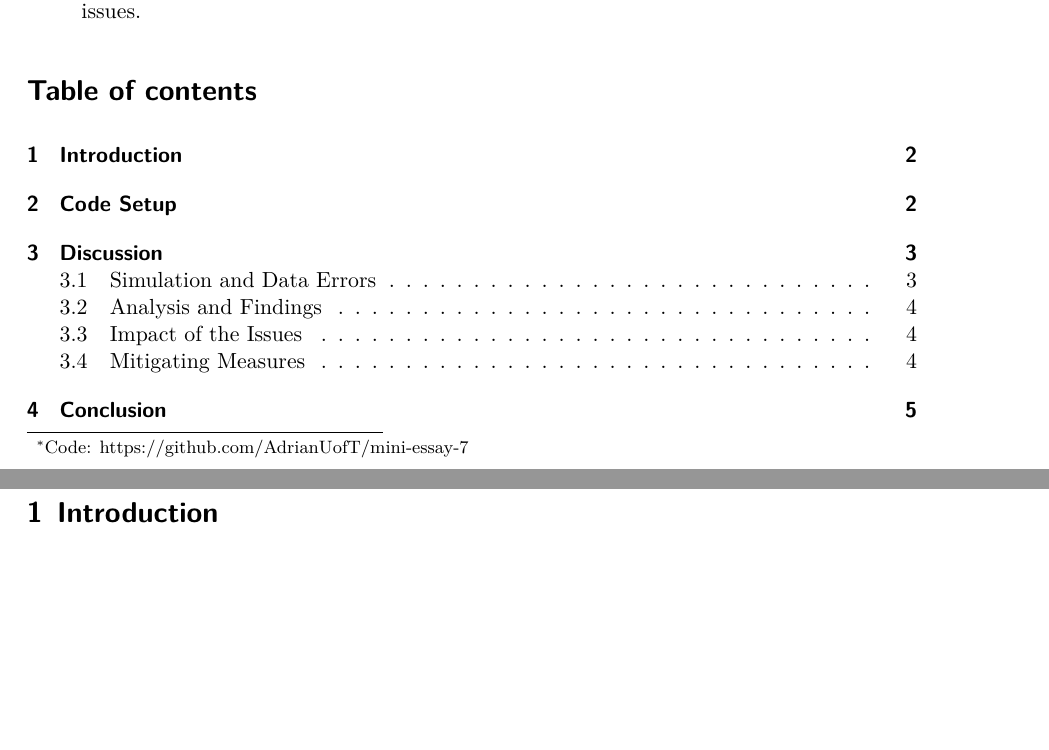
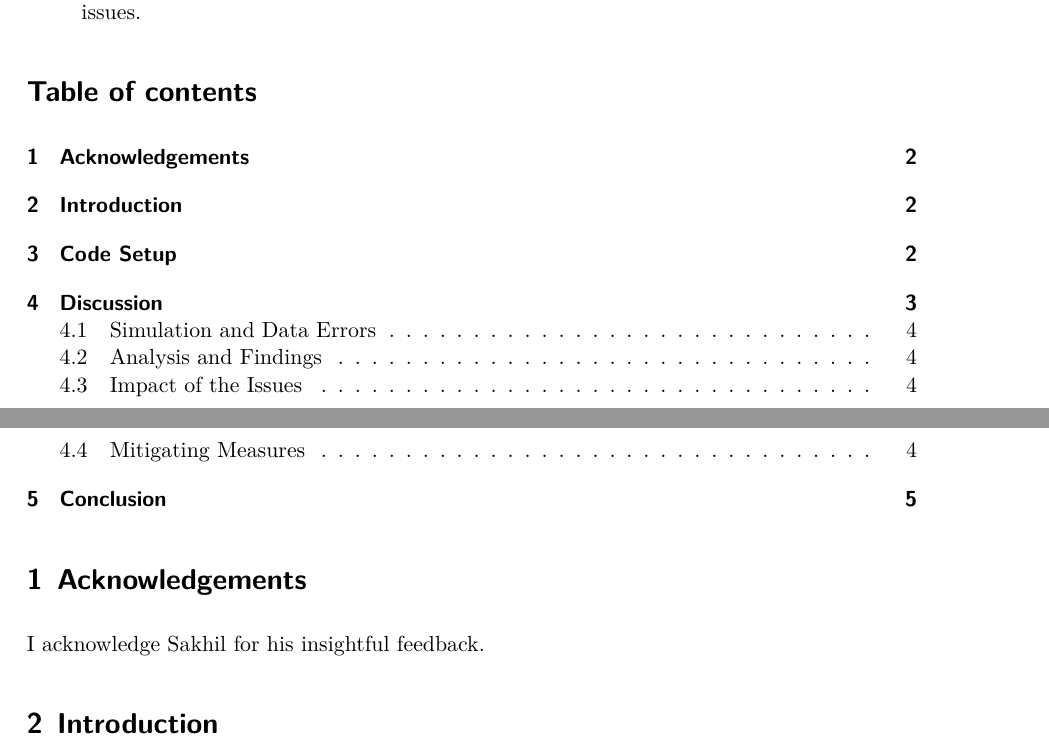
Before and after one commit to AdrianUofT/mini-essay-7, a Quarto document (mini-essay-7.qmd): two parts of pages 1 and 2 of 6, joined at a grey line, cut so that both start at the same text, the shorter picture padded with empty space. The pictures show the output file mini-essay-7.pdf that the author committed with the source.

Commit message:
added acknowledgements

```diff
--- a/mini-essay-7.qmd
+++ b/mini-essay-7.qmd
@@ -8,6 +8,10 @@ abstract: "This study explores the impact of data collection and preparation err
 number-sections: true
 toc: true
 ---
+
+# Acknowledgements
+
+I acknowledge Sakhil for his insightful feedback.
 
 # Introduction
 
```
Also changed, not shown: mini-essay-7.pdf.
